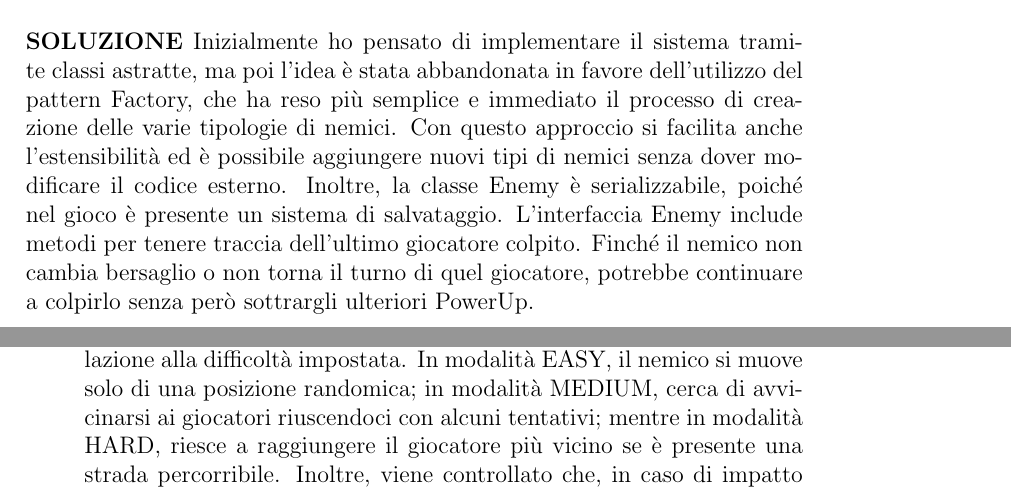
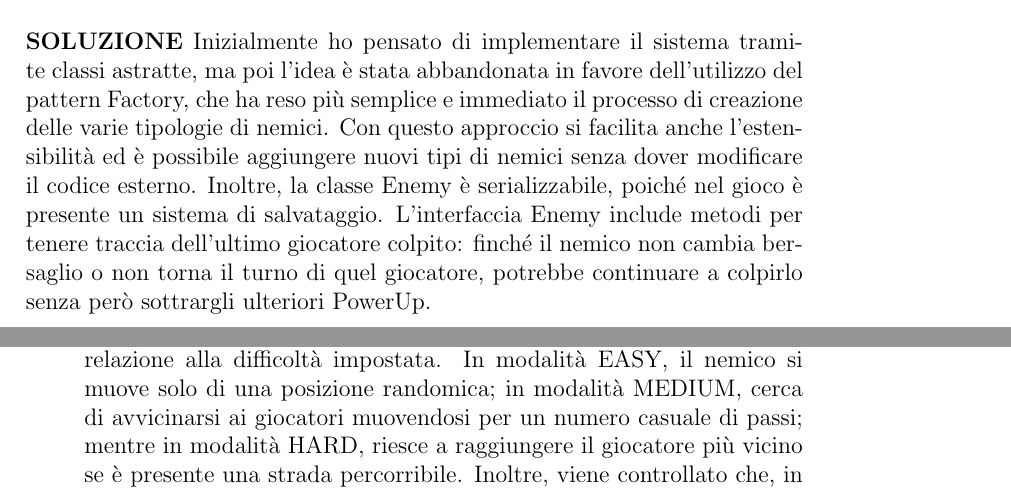
Before and after one commit to EnricoAncaraniUnibo/OOP24-LabiOOPint, a LaTeX document (OOP-report-template-master/13-template.tex): two parts of pages 19 and 24 of 29, joined at a grey line, cut so that both start at the same text. Compiled offline with pdfLaTeX.

Commit message:
report.2

```diff
--- a/OOP-report-template-master/13-template.tex
+++ b/OOP-report-template-master/13-template.tex
@@ -382,12 +382,11 @@ Inizialmente ho pensato di implementare il sistema tramite classi astratte, ma p
 dell’utilizzo del pattern Factory, che ha reso più semplice e immediato il processo di creazione delle varie tipologie di nemici.
 Con questo approccio si facilita anche l’estensibilità ed è possibile aggiungere nuovi tipi di nemici senza dover modificare
 il codice esterno. Inoltre, la classe Enemy è serializzabile, poiché nel gioco è presente un sistema di salvataggio.
-L’interfaccia Enemy include metodi per tenere traccia dell’ultimo giocatore colpito.
-Finché il nemico non cambia bersaglio o non torna il turno di quel giocatore,
-potrebbe continuare a colpirlo senza però sottrargli ulteriori PowerUp.
+L’interfaccia Enemy include metodi per tenere traccia dell’ultimo giocatore colpito: finché il nemico non cambia bersaglio o
+non torna il turno di quel giocatore, potrebbe continuare a colpirlo senza però sottrargli ulteriori PowerUp.
 \begin{figure}[H]
 	\centering{}
 	\includegraphics[width=14cm]{img/DifficoltàNemico.png}
 	\caption{Schema UML del processo per le diverse difficoltà del nemico}
-	\label{img:Traduzione Informazioni}
+	\label{img:Pattern Factory}
 \end{figure}
@@ -481,9 +482,9 @@ Per verificare il corretto funzionamento delle diverse parti del progetto, sono
 	tutti gli elementi del labirinto. In particolare, viene controllato che vengano generati due giocatori, che il nemico
 	sia presente e correttamente posizionato, che i PowerUp siano creati nella quantità prevista e che il labirinto venga
 	generato correttamente, restituendo un oggetto non nullo.
-	\item \textbf{EnemyTest}: si occupa di verificare il comportamento del nemico in relazione alla difficoltà impostata.
-	In modalità EASY, il nemico si muove solo di una posizione randomica; in modalità MEDIUM, cerca di avvicinarsi ai
-	giocatori riuscendoci con alcuni tentativi; mentre in modalità HARD, riesce a raggiungere il giocatore più vicino se è
+	\item \textbf{EnemyTest}: si occupa di verificare il comportamento del nemico in relazione alla difficoltà impostata. In modalità
+	EASY, il nemico si muove solo di una posizione randomica; in modalità MEDIUM, cerca di avvicinarsi ai
+	giocatori muovendosi per un numero casuale di passi; mentre in modalità HARD, riesce a raggiungere il giocatore più vicino se è
 	presente una strada percorribile. Inoltre, viene controllato che, in caso di impatto con un giocatore, il nemico provochi
 	la perdita di un obiettivo raccolto da parte del giocatore colpito.
 \end{itemize}
```
Also changed, not shown: OOP-report-template-master/13-template.tex (12 more changed lines).
